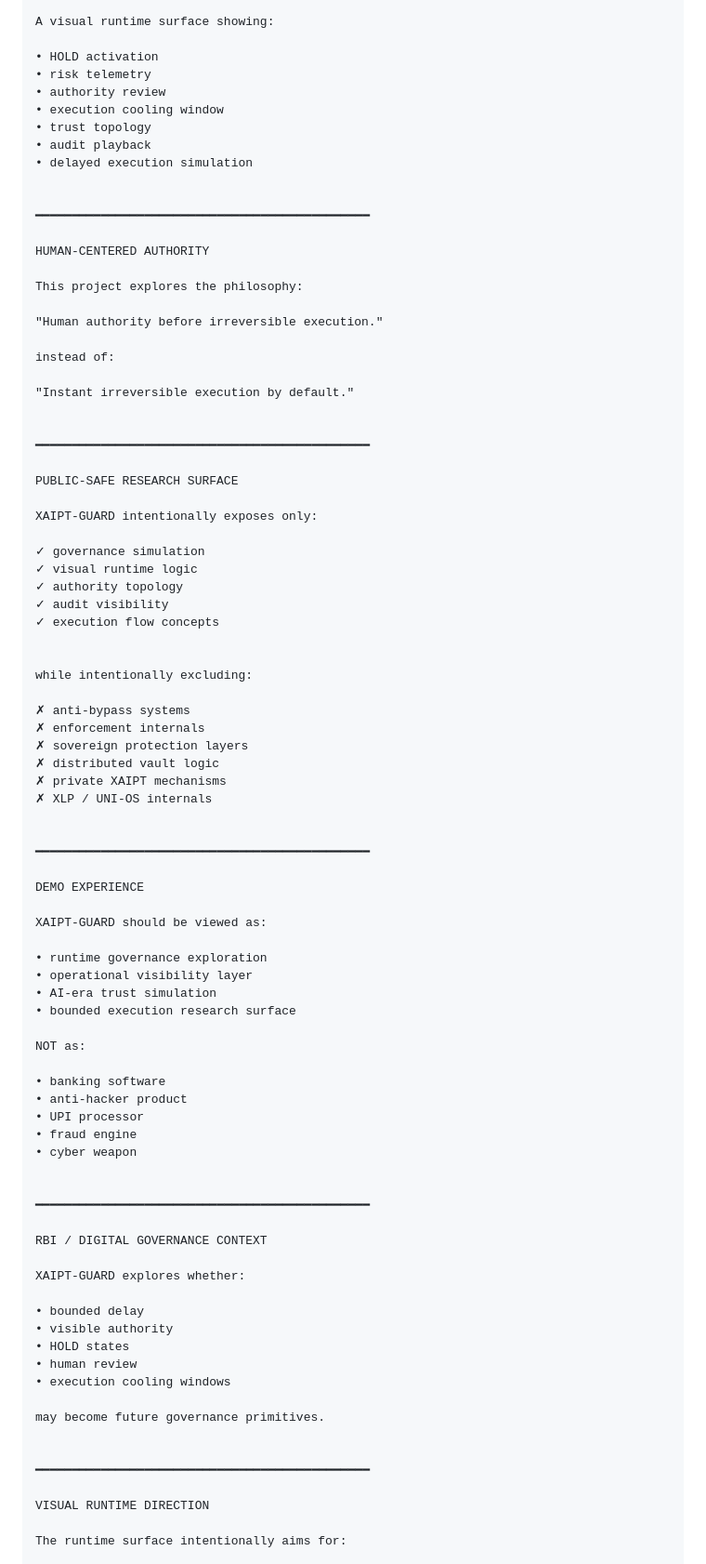
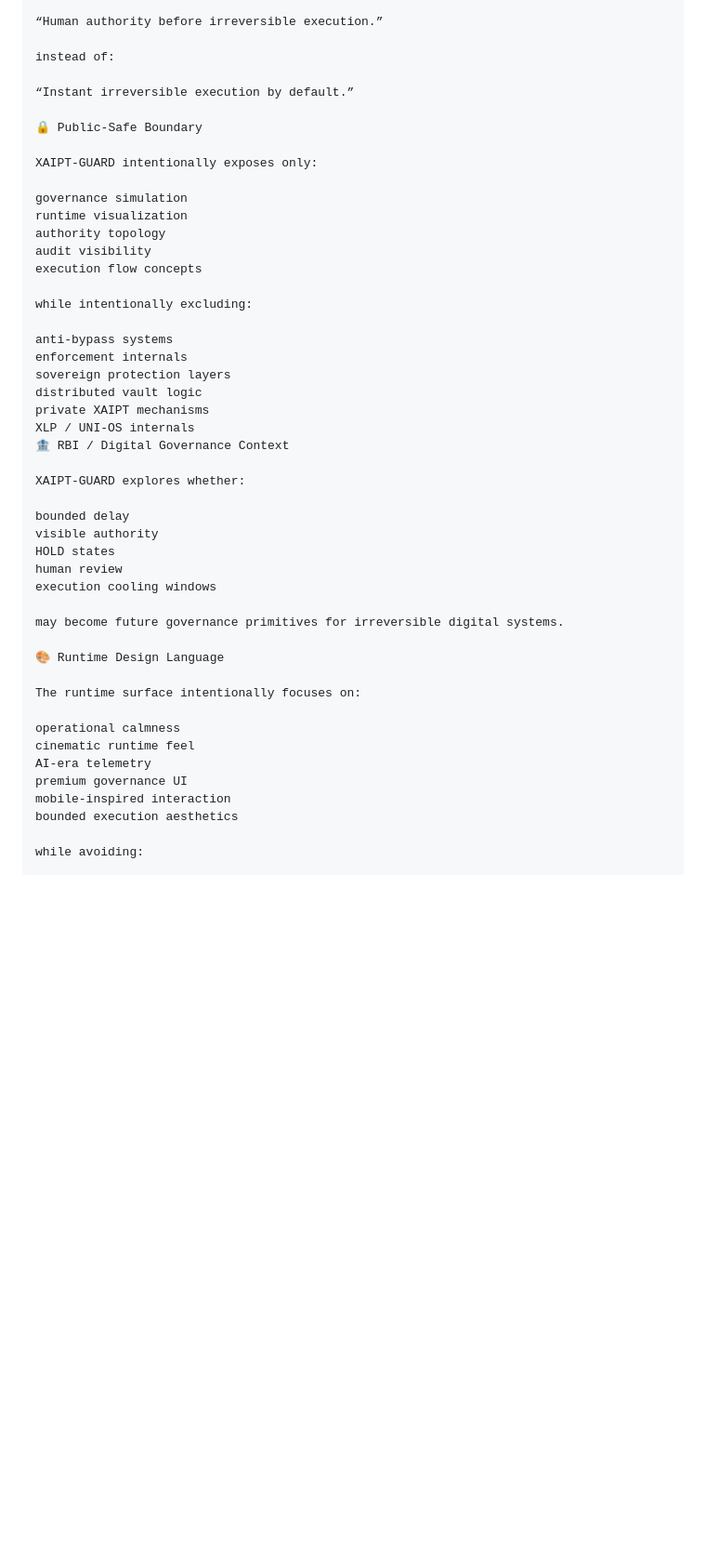
Before and after one commit to raajmandale/XAIPT-GUARD, a Markdown page: README.md, the part around one of its changes. Shown at 93% size. GitHub-like rendering; blank space fills up the shorter version.

```diff
--- a/README.md
+++ b/README.md
@@ -100,89 +98,50 @@ RUNTIME GOVERNANCE
 
-A visual runtime surface showing:
-
-• HOLD activation
-• risk telemetry
-• authority review
-• execution cooling window
-• trust topology
-• audit playback
-• delayed execution simulation
-
-
-━━━━━━━━━━━━━━━━━━━━━━━━━━━━━━━━━━━━━━━━━━━━━━
-
-HUMAN-CENTERED AUTHORITY
-
-This project explores the philosophy:
-
-"Human authority before irreversible execution."
+“Human authority before irreversible execution.”
 
 instead of:
 
-"Instant irreversible execution by default."
+“Instant irreversible execution by default.”
 
-
-━━━━━━━━━━━━━━━━━━━━━━━━━━━━━━━━━━━━━━━━━━━━━━
-
-PUBLIC-SAFE RESEARCH SURFACE
+🔒 Public-Safe Boundary
 
 XAIPT-GUARD intentionally exposes only:
 
-✓ governance simulation
-✓ visual runtime logic
-✓ authority topology
-✓ audit visibility
-✓ execution flow concepts
-
+governance simulation
+runtime visualization
+authority topology
+audit visibility
+execution flow concepts
 
 while intentionally excluding:
 
-✗ anti-bypass systems
-✗ enforcement internals
-✗ sovereign protection layers
-✗ distributed vault logic
-✗ private XAIPT mechanisms
-✗ XLP / UNI-OS internals
-
-
-━━━━━━━━━━━━━━━━━━━━━━━━━━━━━━━━━━━━━━━━━━━━━━
-
-DEMO EXPERIENCE
-
-XAIPT-GUARD should be viewed as:
-
-• runtime governance exploration
-• operational visibility layer
-• AI-era trust simulation
-• bounded execution research surface
-
-NOT as:
-
-• banking software
-• anti-hacker product
-• UPI processor
-• fraud engine
-• cyber weapon
-
-
-━━━━━━━━━━━━━━━━━━━━━━━━━━━━━━━━━━━━━━━━━━━━━━
-
-RBI / DIGITAL GOVERNANCE CONTEXT
+anti-bypass systems
+enforcement internals
+sovereign protection layers
+distributed vault logic
+private XAIPT mechanisms
+XLP / UNI-OS internals
+🏦 RBI / Digital Governance Context
 
 XAIPT-GUARD explores whether:
 
-• bounded delay
-• visible authority
-• HOLD states
-• human review
-• execution cooling windows
+bounded delay
+visible authority
+HOLD states
+human review
+execution cooling windows
 
-may become future governance primitives.
+may become future governance primitives for irreversible digital systems.
 
+🎨 Runtime Design Language
 
-━━━━━━━━━━━━━━━━━━━━━━━━━━━━━━━━━━━━━━━━━━━━━━
+The runtime surface intentionally focuses on:
 
-VISUAL RUNTIME DIRECTION
+operational calmness
+cinematic runtime feel
+AI-era telemetry
+premium governance UI
+mobile-inspired interaction
+bounded execution aesthetics
 
-The runtime surface intentionally aims for:
+while avoiding:
 
```
Also changed, not shown: other parts of README.md (+55 -220 lines).
